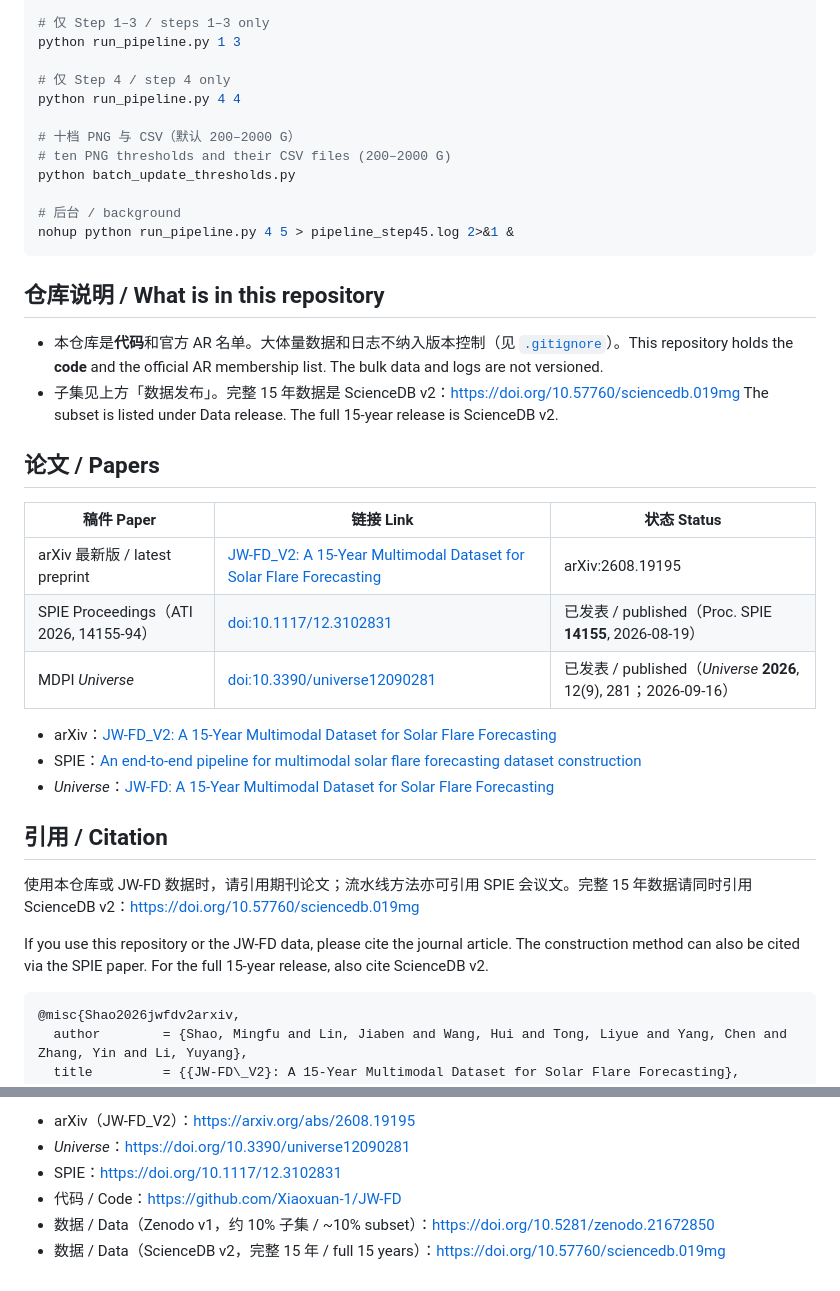
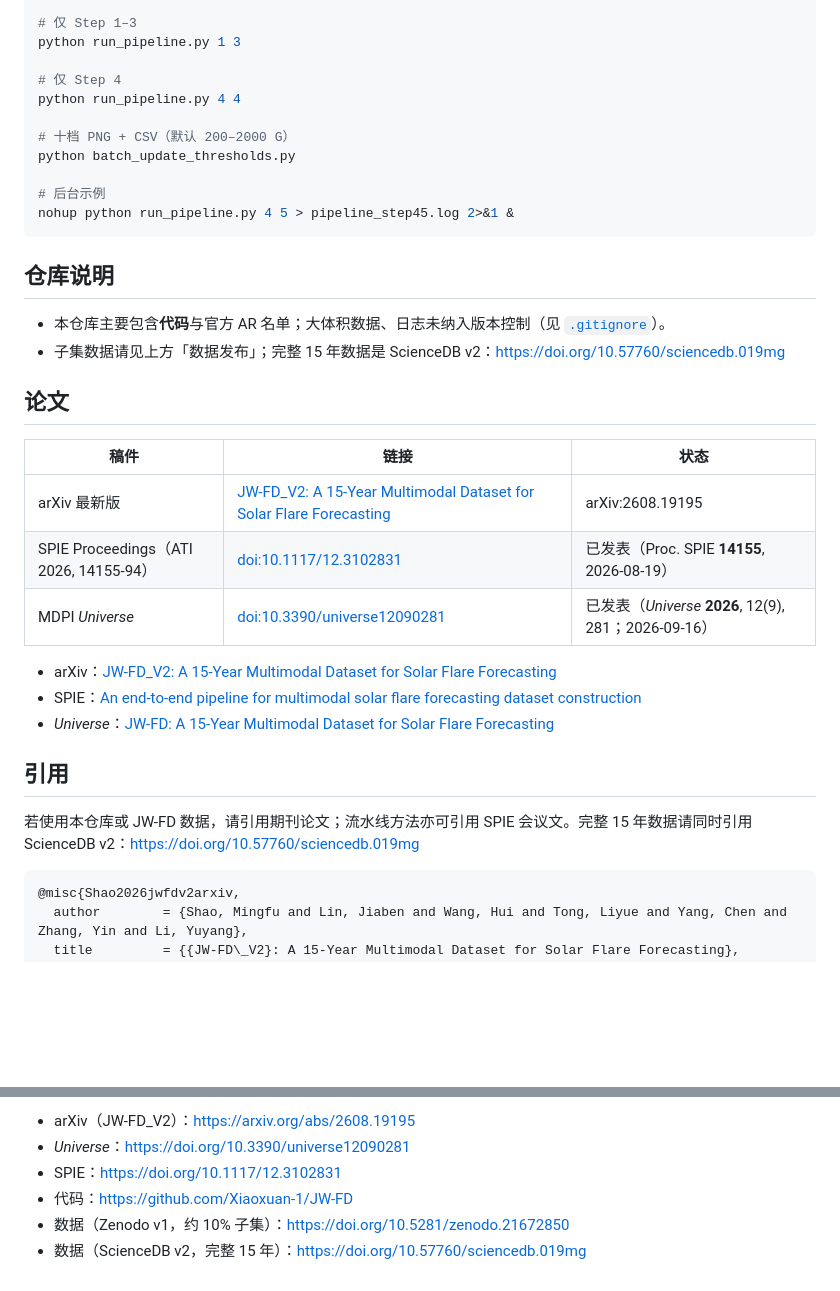
Before and after one commit to Xiaoxuan-1/JW-FD, a Markdown page: README.md, 2 parts joined by grey strips. GitHub-like rendering; blank space fills up the shorter version.

````diff
--- a/README.md
+++ b/README.md
@@ -121,41 +105,38 @@ python split_dataset.py --input /path/to/solar_flare_dataset_png_Lat60_Lon60_Th8
 python run_pipeline.py
 
-# 仅 Step 1–3 / steps 1–3 only
+# 仅 Step 1–3
 python run_pipeline.py 1 3
 
-# 仅 Step 4 / step 4 only
+# 仅 Step 4
 python run_pipeline.py 4 4
 
-# 十档 PNG 与 CSV（默认 200–2000 G）
-# ten PNG thresholds and their CSV files (200–2000 G)
+# 十档 PNG + CSV（默认 200–2000 G）
 python batch_update_thresholds.py
 
-# 后台 / background
+# 后台示例
 nohup python run_pipeline.py 4 5 > pipeline_step45.log 2>&1 &
 ```
 
-## 仓库说明 / What is in this repository
+## 仓库说明
 
-- 本仓库是**代码**和官方 AR 名单。大体量数据和日志不纳入版本控制（见 [`.gitignore`](.gitignore)）。This repository holds the **code** and the official AR membership list. The bulk data and logs are not versioned.
-- 子集见上方「数据发布」。完整 15 年数据是 ScienceDB v2：https://doi.org/10.57760/sciencedb.019mg The subset is listed under Data release. The full 15-year release is ScienceDB v2.
+- 本仓库主要包含**代码**与官方 AR 名单；大体积数据、日志未纳入版本控制（见 [`.gitignore`](.gitignore)）。
+- 子集数据请见上方「数据发布」；完整 15 年数据是 ScienceDB v2：https://doi.org/10.57760/sciencedb.019mg
 
-## 论文 / Papers
+## 论文
 
-| 稿件 Paper | 链接 Link | 状态 Status |
+| 稿件 | 链接 | 状态 |
 |------|------|------|
-| arXiv 最新版 / latest preprint | [JW-FD_V2: A 15-Year Multimodal Dataset for Solar Flare Forecasting](https://arxiv.org/abs/2608.19195) | arXiv:2608.19195 |
-| SPIE Proceedings（ATI 2026, 14155-94） | [doi:10.1117/12.3102831](https://doi.org/10.1117/12.3102831) | 已发表 / published（Proc. SPIE **14155**, 2026-08-19） |
-| MDPI *Universe* | [doi:10.3390/universe12090281](https://doi.org/10.3390/universe12090281) | 已发表 / published（*Universe* **2026**, 12(9), 281；2026-09-16） |
+| arXiv 最新版 | [JW-FD_V2: A 15-Year Multimodal Dataset for Solar Flare Forecasting](https://arxiv.org/abs/2608.19195) | arXiv:2608.19195 |
+| SPIE Proceedings（ATI 2026, 14155-94） | [doi:10.1117/12.3102831](https://doi.org/10.1117/12.3102831) | 已发表（Proc. SPIE **14155**, 2026-08-19） |
+| MDPI *Universe* | [doi:10.3390/universe12090281](https://doi.org/10.3390/universe12090281) | 已发表（*Universe* **2026**, 12(9), 281；2026-09-16） |
 
 - arXiv：[JW-FD_V2: A 15-Year Multimodal Dataset for Solar Flare Forecasting](https://arxiv.org/abs/2608.19195)
 - SPIE：[An end-to-end pipeline for multimodal solar flare forecasting dataset construction](https://www.spiedigitallibrary.org/conference-proceedings-of-spie/14155/3102831/An-end-to-end-pipeline-for-multimodal-solar-flare-forecasting/10.1117/12.3102831.full)
 - *Universe*：[JW-FD: A 15-Year Multimodal Dataset for Solar Flare Forecasting](https://www.mdpi.com/2218-1997/12/9/281)
 
-## 引用 / Citation
+## 引用
 
-使用本仓库或 JW-FD 数据时，请引用期刊论文；流水线方法亦可引用 SPIE 会议文。完整 15 年数据请同时引用 ScienceDB v2：https://doi.org/10.57760/sciencedb.019mg
-
-If you use this repository or the JW-FD data, please cite the journal article. The construction method can also be cited via the SPIE paper. For the full 15-year release, also cite ScienceDB v2.
+若使用本仓库或 JW-FD 数据，请引用期刊论文；流水线方法亦可引用 SPIE 会议文。完整 15 年数据请同时引用 ScienceDB v2：https://doi.org/10.57760/sciencedb.019mg
 
 ```bibtex
 @misc{Shao2026jwfdv2arxiv,
@@ -196,6 +177,6 @@ If you use this repository or the JW-FD data, please cite the journal article. T
 - arXiv（JW-FD_V2）：https://arxiv.org/abs/2608.19195
 - *Universe*：https://doi.org/10.3390/universe12090281
 - SPIE：https://doi.org/10.1117/12.3102831
-- 代码 / Code：https://github.com/Xiaoxuan-1/JW-FD
-- 数据 / Data（Zenodo v1，约 10% 子集 / ~10% subset）：https://doi.org/10.5281/zenodo.21672850
-- 数据 / Data（ScienceDB v2，完整 15 年 / full 15 years）：https://doi.org/10.57760/sciencedb.019mg
+- 代码：https://github.com/Xiaoxuan-1/JW-FD
+- 数据（Zenodo v1，约 10% 子集）：https://doi.org/10.5281/zenodo.21672850
+- 数据（ScienceDB v2，完整 15 年）：https://doi.org/10.57760/sciencedb.019mg
````
Also changed, not shown: other parts of README.md (+50 -66 lines), README.en.md (added, +182 -0 lines).
